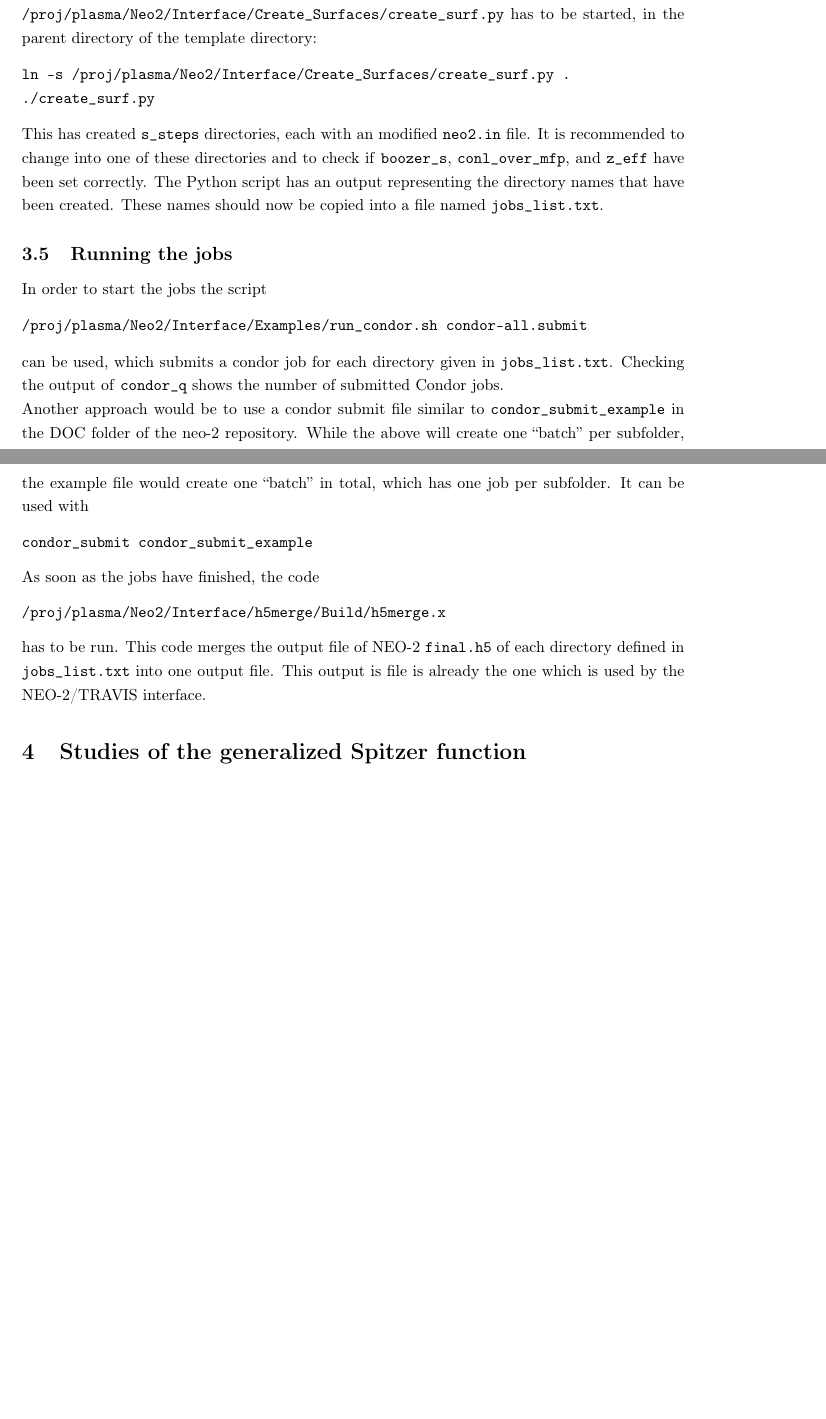
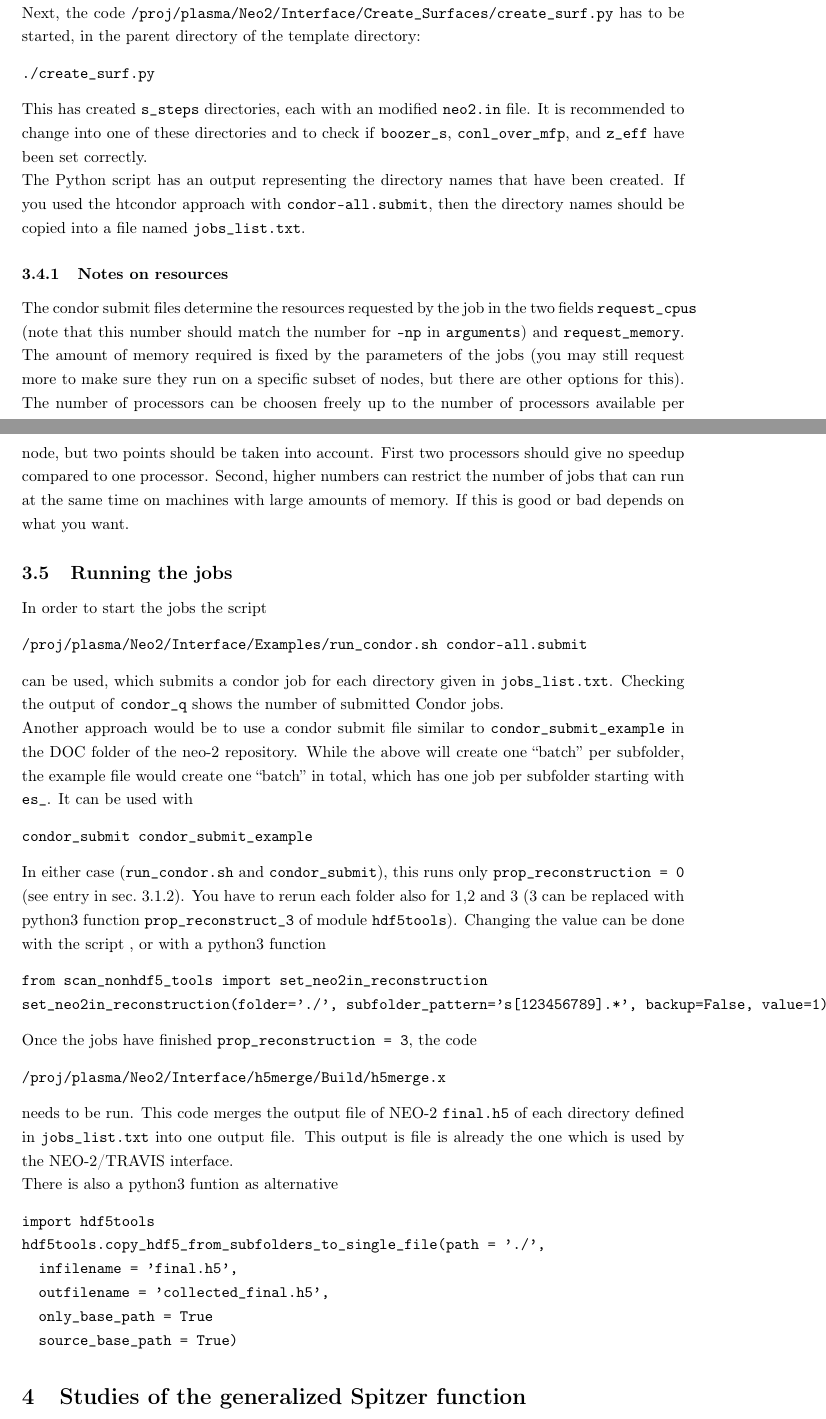
Before and after one commit to itpplasma/NEO-2, a LaTeX document (DOC/2018_DOCUMENTATION/2018_Documentation.tex): two parts of pages 7 and 8 of 13 before the commit and two parts of pages 7 and 8 of 14 after it, joined at a grey line, cut so that both start at the same text, the shorter picture padded with empty space. Compiled offline with pdfLaTeX.

Commit message:
Improvements to 2018 Documentation.
This includes some references, and adding of paragraphs.

```diff
--- a/DOC/2018_DOCUMENTATION/2018_Documentation.tex
+++ b/DOC/2018_DOCUMENTATION/2018_Documentation.tex
@@ -439,20 +440,39 @@ cp /proj/plasma/Neo2/Interface/Examples/condor-all.submit .
 \end{verbatim}
 
 The last line is only used if HTCondor should be used as batch system.
+An alternative approach is the condor\_submit\_example file in the
+\vv{DOC} folder of NEO-2.
+
 Next, the code
 \vv{/proj/plasma/Neo2/Interface/Create_Surfaces/create_surf.py} has to
 be started, in the parent directory of the template directory:
 \begin{verbatim}
-ln -s /proj/plasma/Neo2/Interface/Create_Surfaces/create_surf.py .
 ./create_surf.py
 \end{verbatim}
 
 This has created \vv{s_steps} directories, each with an modified
 \vv{neo2.in} file. It is recommended to change into one of these
 directories and to check if \vv{boozer_s}, \vv{conl_over_mfp}, and
-\vv{z_eff} have been set correctly. The Python script has an output
-representing the directory names that have been created. These names
-should now be copied into a file named \vv{jobs_list.txt}.
+\vv{z_eff} have been set correctly.
+
+The Python script has an output representing the directory names that
+have been created. If you used the htcondor approach with
+\vv{condor-all.submit}, then the directory names should be copied into a
+file named \vv{jobs_list.txt}.
+
+\subsubsection{Notes on resources}
+The condor submit files determine the resources requested by the job in
+the two fields \vv{request_cpus} (note that this number should match
+the number for \vv{-np} in \vv{arguments}) and \vv{request_memory}.
+The amount of memory required is fixed by the parameters of the jobs
+(you may still request more to make sure they run on a specific subset
+of nodes, but there are other options for this).
+The number of processors can be choosen freely up to the number of
+processors available per node, but two points should be taken into
+account. First two processors should give no speedup compared to one
+processor. Second, higher numbers can restrict the number of jobs that
+can run at the same time on machines with large amounts of memory. If
+this is good or bad depends on what you want.
 
 % ----------------------------------------------------------------------
 \subsection{Running the jobs}
@@ -468,20 +488,43 @@ Another approach would be to use a condor submit file similar to
 \vv{condor_submit_example} in the DOC folder of the neo-2 repository.
 While the above will create one ``batch'' per subfolder, the
 example file would create one ``batch'' in total, which has one job per
-subfolder.
+subfolder starting with \vv{es_}.
 It can be used with
 \begin{verbatim}
 condor_submit condor_submit_example
 \end{verbatim}
 
-As soon as the jobs have finished, the code
+In either case (\vv{run_condor.sh} and \vv{condor_submit}), this runs
+only \vv{prop_reconstruction = 0} (see entry in
+sec.~\ref{running_preparation_neo2in}).
+You have to rerun each folder also for 1,2 and 3 (3 can be replaced with
+python3 function \vv{prop_reconstruct_3} of module \vv{hdf5tools}).
+Changing the value can be done with the script \vv{}, or with a python3
+function
+\begin{verbatim}
+from scan_nonhdf5_tools import set_neo2in_reconstruction
+set_neo2in_reconstruction(folder='./', subfolder_pattern='s[123456789].*', backup=False, value=1)
+\end{verbatim}
+
+
+Once the jobs have finished \vv{prop_reconstruction = 3}, the code
 \begin{verbatim}
 /proj/plasma/Neo2/Interface/h5merge/Build/h5merge.x
 \end{verbatim}
-has to be run. This code merges the output file of NEO-2 \vv{final.h5}
+needs to be run. This code merges the output file of NEO-2 \vv{final.h5}
 of each directory defined in \vv{jobs_list.txt} into one output file.
 This output is file is already the one which is used by the NEO-2/TRAVIS
 interface.
+
+There is also a python3 funtion as alternative
+\begin{verbatim}
+import hdf5tools
+hdf5tools.copy_hdf5_from_subfolders_to_single_file(path = './',
+  infilename = 'final.h5',
+  outfilename = 'collected_final.h5',
+  only_base_path = True
+  source_base_path = True)
+\end{verbatim}
 
 % ----------------------------------------------------------------------
 % ----------------------------------------------------------------------
```
Also changed, not shown: DOC/2018_DOCUMENTATION/2018_Documentation.tex (17 more changed lines).
